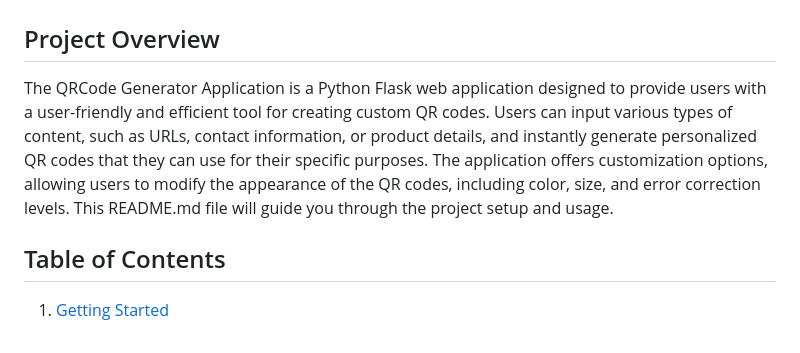
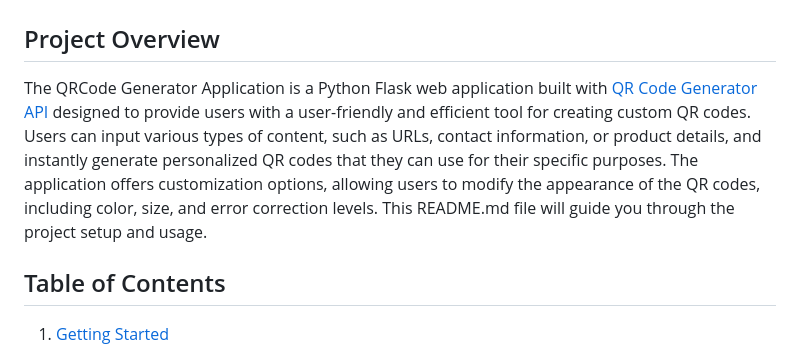
Before and after one commit to bcdipesh/qrcode-generator, a Markdown page: README.md, the part around the change. GitHub-like rendering.

```diff
--- a/README.md
+++ b/README.md
@@ -2,7 +2,7 @@
 
 ## Project Overview
 
-The QRCode Generator Application is a Python Flask web application designed to provide users with a user-friendly and efficient tool for creating custom QR codes. Users can input various types of content, such as URLs, contact information, or product details, and instantly generate personalized QR codes that they can use for their specific purposes. The application offers customization options, allowing users to modify the appearance of the QR codes, including color, size, and error correction levels. This README.md file will guide you through the project setup and usage.
+The QRCode Generator Application is a Python Flask web application built with [QR Code Generator API](https://goqr.me/api/doc/create-qr-code/) designed to provide users with a user-friendly and efficient tool for creating custom QR codes. Users can input various types of content, such as URLs, contact information, or product details, and instantly generate personalized QR codes that they can use for their specific purposes. The application offers customization options, allowing users to modify the appearance of the QR codes, including color, size, and error correction levels. This README.md file will guide you through the project setup and usage.
 
 ## Table of Contents
 
```
